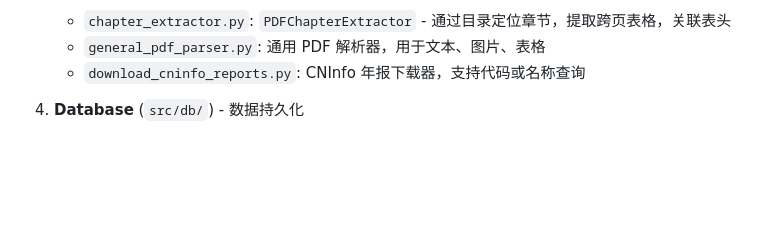
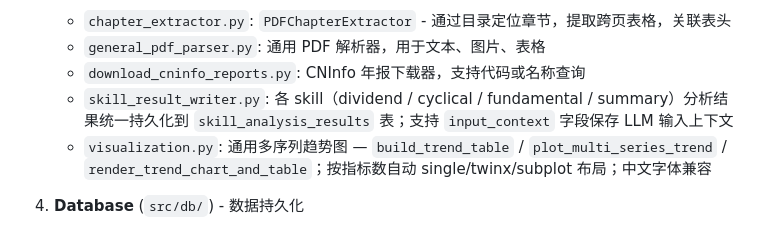
Before and after one commit to trundleyrg/FinancialAgent, a Markdown page: CLAUDE.md, the part around the change. Rendered like a GitHub page; blank space fills up the shorter version.

```diff
--- a/CLAUDE.md
+++ b/CLAUDE.md
@@ -60,6 +60,8 @@ mypy src/
    - `chapter_extractor.py`: `PDFChapterExtractor` - 通过目录定位章节，提取跨页表格，关联表头
    - `general_pdf_parser.py`: 通用 PDF 解析器，用于文本、图片、表格
    - `download_cninfo_reports.py`: CNInfo 年报下载器，支持代码或名称查询
+   - `skill_result_writer.py`: 各 skill（dividend / cyclical / fundamental / summary）分析结果统一持久化到 `skill_analysis_results` 表；支持 `input_context` 字段保存 LLM 输入上下文
+   - `visualization.py`: 通用多序列趋势图 — `build_trend_table` / `plot_multi_series_trend` / `render_trend_chart_and_table`；按指标数自动 single/twinx/subplot 布局；中文字体兼容
 
 4. **Database** (`src/db/`) - 数据持久化
    - `db_connector.py`: `DatabaseConnector` 类 - PostgreSQL 和 DuckDB 的统一接口，提供 CRUD 操作
```
Also changed, not shown: README.md (+29 -1 lines), docs/visualization_usage.md (added, +67 -0 lines).
